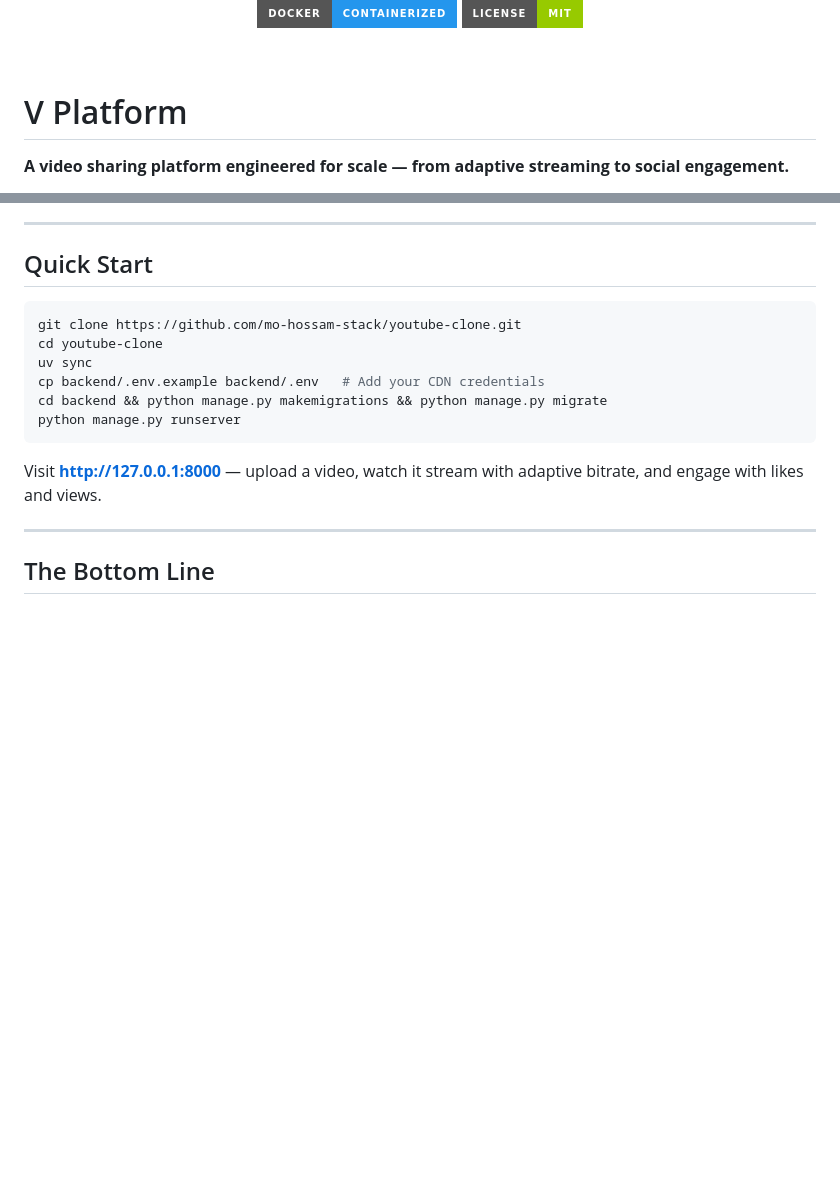
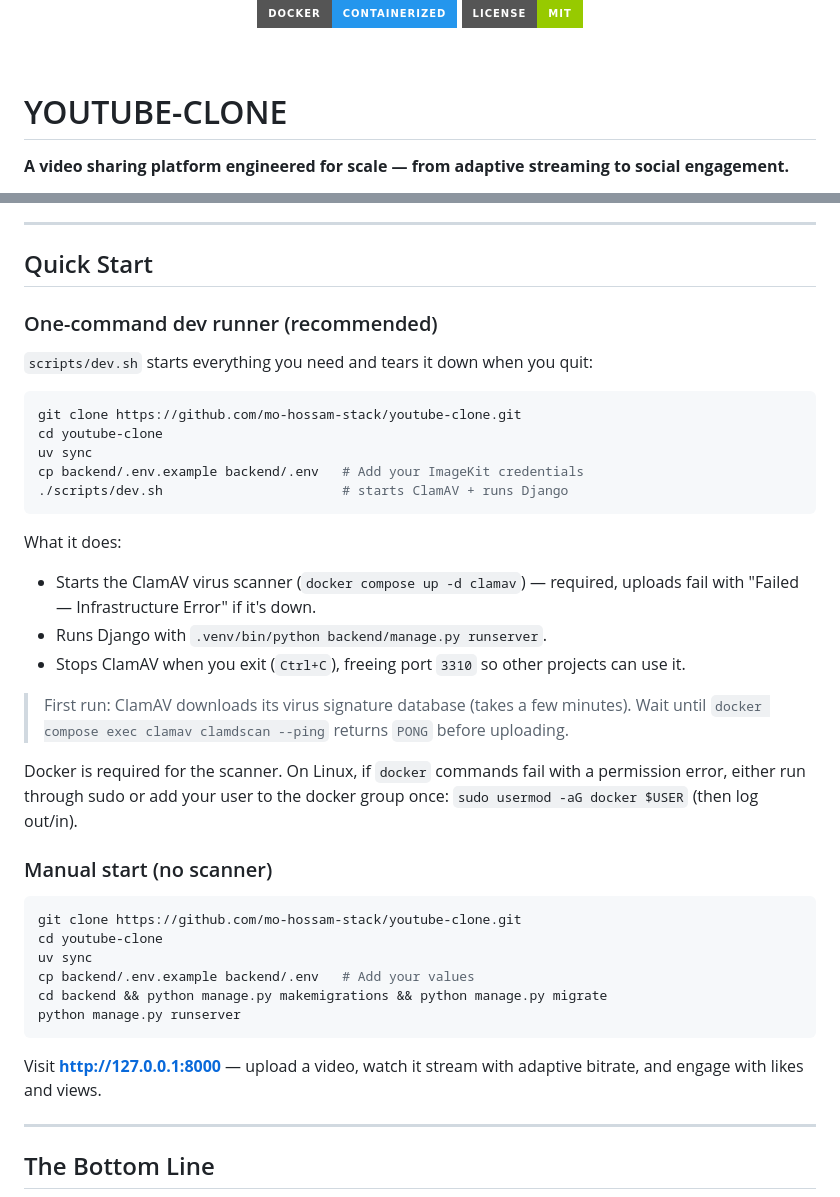
Before and after one commit to mo-hossam-stack/youtube-clone, a Markdown page: README.md, 2 parts joined by grey strips. Rendered like a GitHub page; badges without logos; blank space fills up the shorter version.

Commit message:
docs: update README to include one-command dev runner instructions

````diff
--- a/README.md
+++ b/README.md
@@ -14,7 +14,7 @@
 </p>
 <br/>
 
-# V Platform
+# YOUTUBE-CLONE
 
 **A video sharing platform engineered for scale — from adaptive streaming to social engagement.**
 
@@ -395,11 +395,36 @@ This defense-in-depth means a user can't bypass browser validation and send a ma
 
 ## Quick Start
 
+### One-command dev runner (recommended)
+
+`scripts/dev.sh` starts everything you need and tears it down when you quit:
+
 ```bash
 git clone https://github.com/mo-hossam-stack/youtube-clone.git
 cd youtube-clone
 uv sync
-cp backend/.env.example backend/.env   # Add your CDN credentials
+cp backend/.env.example backend/.env   # Add your ImageKit credentials
+./scripts/dev.sh                       # starts ClamAV + runs Django
+```
+
+What it does:
+
+- Starts the ClamAV virus scanner (`docker compose up -d clamav`) — required, uploads fail with "Failed — Infrastructure Error" if it's down.
+- Runs Django with `.venv/bin/python backend/manage.py runserver`.
+- Stops ClamAV when you exit (`Ctrl+C`), freeing port `3310` so other projects can use it.
+
+> First run: ClamAV downloads its virus signature database (takes a few minutes). Wait until `docker compose exec clamav clamdscan --ping` returns `PONG` before uploading.
+
+Docker is required for the scanner. On Linux, if `docker` commands fail with a permission error, either run through sudo or add your user to the docker group once:
+`sudo usermod -aG docker $USER` (then log out/in).
+
+### Manual start (no scanner)
+
+```bash
+git clone https://github.com/mo-hossam-stack/youtube-clone.git
+cd youtube-clone
+uv sync
+cp backend/.env.example backend/.env   # Add your values
 cd backend && python manage.py makemigrations && python manage.py migrate
 python manage.py runserver
 ```
````
